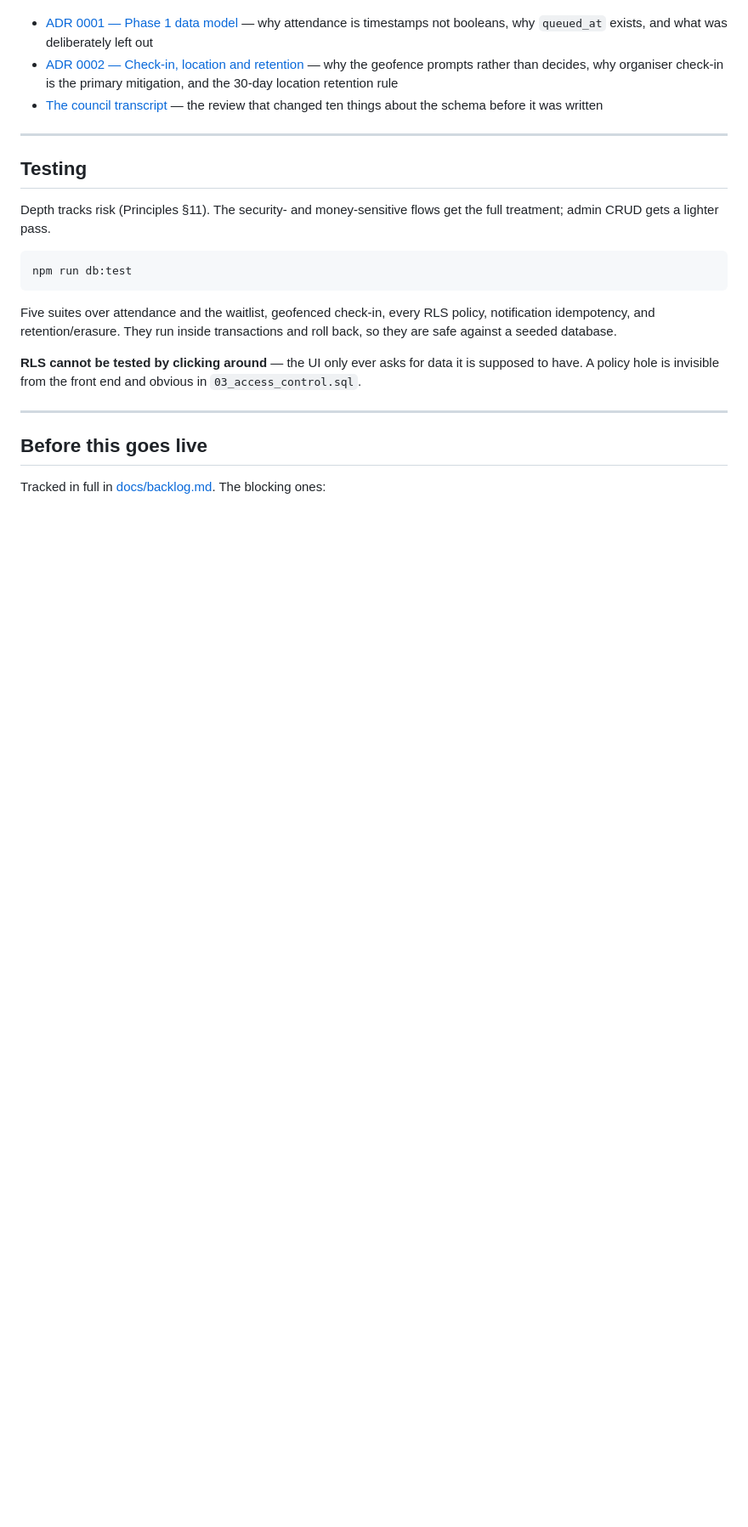
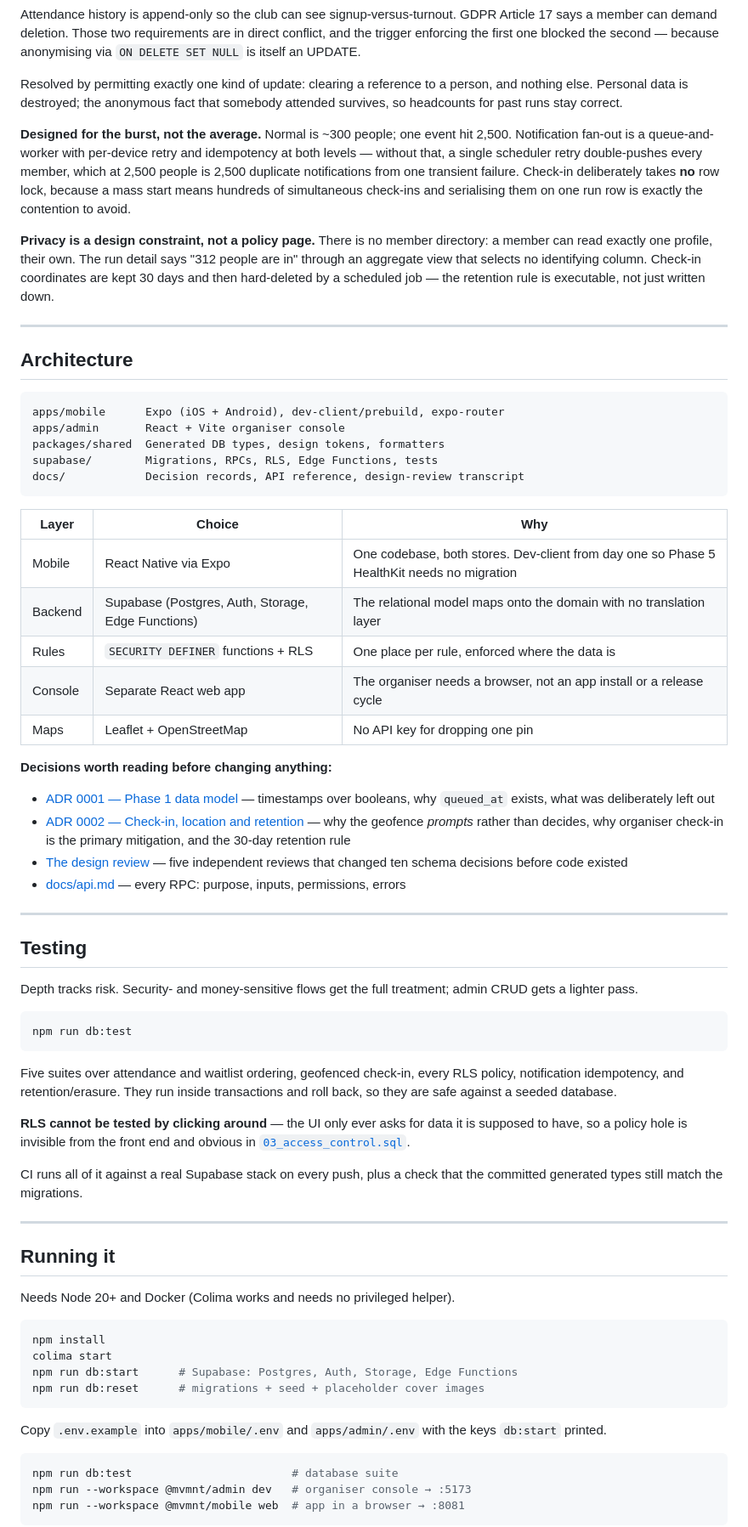
Before and after one commit to Adammm48/mvmnt, a Markdown page: README.md, the part around one of its changes. Shown at 85% size. Rendered like a GitHub page; folded sections open; blank space fills up the shorter version.

````diff
--- a/README.md
+++ b/README.md
@@ -86,34 +83,99 @@ levels, because without that a single scheduler retry double-pushes everyone —
+Attendance history is append-only so the club can see signup-versus-turnout.
+GDPR Article 17 says a member can demand deletion. Those two requirements are in
+direct conflict, and the trigger enforcing the first one blocked the second —
+because anonymising via `ON DELETE SET NULL` is itself an UPDATE.
+
+Resolved by permitting exactly one kind of update: clearing a reference to a
+person, and nothing else. Personal data is destroyed; the anonymous fact that
+somebody attended survives, so headcounts for past runs stay correct.
+</details>
+
+**Designed for the burst, not the average.** Normal is ~300 people; one event hit
+2,500. Notification fan-out is a queue-and-worker with per-device retry and
+idempotency at both levels — without that, a single scheduler retry double-pushes
+every member, which at 2,500 people is 2,500 duplicate notifications from one
+transient failure. Check-in deliberately takes **no** row lock, because a mass
+start means hundreds of simultaneous check-ins and serialising them on one run
+row is exactly the contention to avoid.
+
+**Privacy is a design constraint, not a policy page.** There is no member
+directory: a member can read exactly one profile, their own. The run detail says
+"312 people are in" through an aggregate view that selects no identifying
+column. Check-in coordinates are kept 30 days and then hard-deleted by a
+scheduled job — the retention rule is executable, not just written down.
+
+---
+
+## Architecture
+
+```
+apps/mobile      Expo (iOS + Android), dev-client/prebuild, expo-router
+apps/admin       React + Vite organiser console
+packages/shared  Generated DB types, design tokens, formatters
+supabase/        Migrations, RPCs, RLS, Edge Functions, tests
+docs/            Decision records, API reference, design-review transcript
+```
+
+| Layer | Choice | Why |
+|---|---|---|
+| Mobile | React Native via Expo | One codebase, both stores. Dev-client from day one so Phase 5 HealthKit needs no migration |
+| Backend | Supabase (Postgres, Auth, Storage, Edge Functions) | The relational model maps onto the domain with no translation layer |
+| Rules | `SECURITY DEFINER` functions + RLS | One place per rule, enforced where the data is |
+| Console | Separate React web app | The organiser needs a browser, not an app install or a release cycle |
+| Maps | Leaflet + OpenStreetMap | No API key for dropping one pin |
+
+**Decisions worth reading before changing anything:**
 
 - [ADR 0001 — Phase 1 data model](docs/decisions/0001-phase-1-data-model.md) —
-  why attendance is timestamps not booleans, why `queued_at` exists, and what
-  was deliberately left out
+  timestamps over booleans, why `queued_at` exists, what was deliberately left out
 - [ADR 0002 — Check-in, location and retention](docs/decisions/0002-check-in-location-and-retention.md) —
-  why the geofence prompts rather than decides, why organiser check-in is the
-  primary mitigation, and the 30-day location retention rule
-- [The council transcript](docs/council/2026-07-27-phase1-data-model-transcript.md) —
-  the review that changed ten things about the schema before it was written
+  why the geofence *prompts* rather than decides, why organiser check-in is the
+  primary mitigation, and the 30-day retention rule
+- [The design review](docs/council/2026-07-27-phase1-data-model-transcript.md) —
+  five independent reviews that changed ten schema decisions before code existed
+- [docs/api.md](docs/api.md) — every RPC: purpose, inputs, permissions, errors
 
 ---
 
 ## Testing
 
-Depth tracks risk (Principles §11). The security- and money-sensitive flows get
-the full treatment; admin CRUD gets a lighter pass.
+Depth tracks risk. Security- and money-sensitive flows get the full treatment;
+admin CRUD gets a lighter pass.
 
 ```bash
 npm run db:test
 ```
 
-Five suites over attendance and the waitlist, geofenced check-in, every RLS
+Five suites over attendance and waitlist ordering, geofenced check-in, every RLS
 policy, notification idempotency, and retention/erasure. They run inside
 transactions and roll back, so they are safe against a seeded database.
 
 **RLS cannot be tested by clicking around** — the UI only ever asks for data it
-is supposed to have. A policy hole is invisible from the front end and obvious
-in `03_access_control.sql`.
+is supposed to have, so a policy hole is invisible from the front end and
+obvious in [`03_access_control.sql`](supabase/tests/03_access_control.sql).
+
+CI runs all of it against a real Supabase stack on every push, plus a check that
+the committed generated types still match the migrations.
 
 ---
 
-## Before this goes live
+## Running it
 
-Tracked in full in [docs/backlog.md](docs/backlog.md). The blocking ones:
+Needs Node 20+ and Docker (Colima works and needs no privileged helper).
+
+```bash
+npm install
+colima start
+npm run db:start      # Supabase: Postgres, Auth, Storage, Edge Functions
+npm run db:reset      # migrations + seed + placeholder cover images
+```
+
+Copy `.env.example` into `apps/mobile/.env` and `apps/admin/.env` with the keys
+`db:start` printed.
+
+```bash
+npm run db:test                        # database suite
+npm run --workspace @mvmnt/admin dev   # organiser console → :5173
+npm run --workspace @mvmnt/mobile web  # app in a browser → :8081
+```
+
````
Also changed, not shown: other parts of README.md (+99 -78 lines), docs/screenshots/admin-editor.png (added), docs/screenshots/admin-runs.png (added), docs/screenshots/app-home.png (added), docs/screenshots/app-run-detail.png (added), docs/screenshots/check-in.gif (added), 14 other files.
